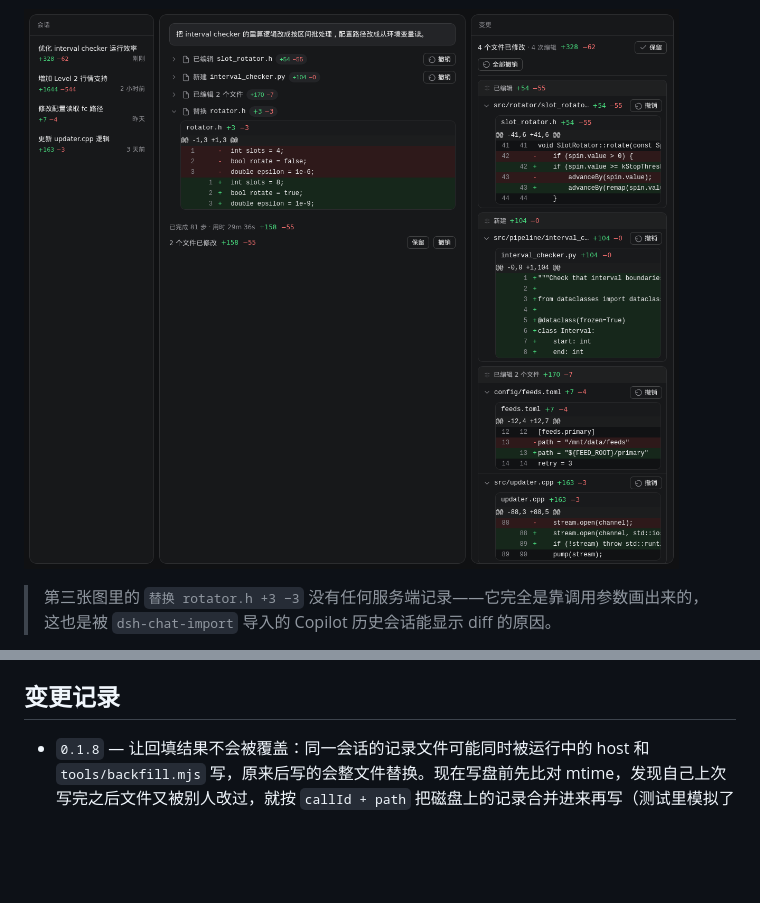
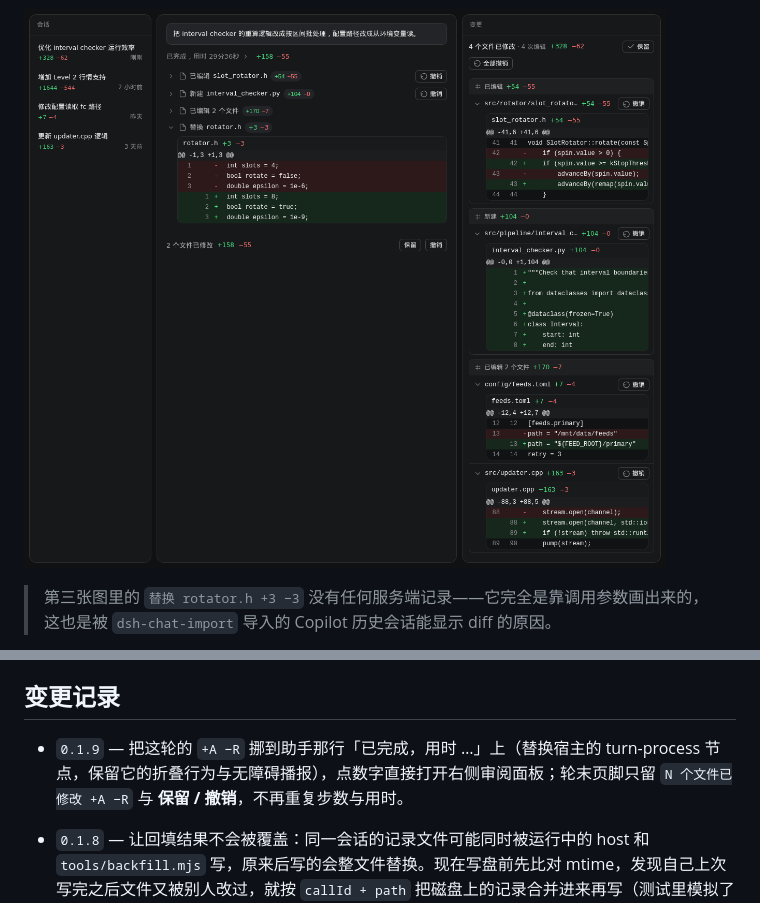
Before and after one commit to huieric/dsh-copilot-diff, a Markdown page: README.md, 2 parts joined by grey strips. Drawn GitHub-style; pictures changed too: docs/screenshots/replace.png; blank space fills up the shorter version.

```diff
--- a/README.md
+++ b/README.md
@@ -148,6 +149,8 @@ node tools/backfill.mjs --only=<会话 id 片段> --since=2026-10-01
 
 ## 变更记录
 
+- `0.1.9` — 把这轮的 `+A −R` 挪到助手那行「已完成，用时 …」上（替换宿主的 turn-process 节点，保留它的折叠行为与无障碍播报），点数字直接打开右侧审阅面板；轮末页脚只留 `N 个文件已修改 +A −R` 与 **保留 / 撤销**，不再重复步数与用时。
+
 - `0.1.8` — 让回填结果不会被覆盖：同一会话的记录文件可能同时被运行中的 host 和 `tools/backfill.mjs` 写，原来后写的会整文件替换。现在写盘前先比对 mtime，发现自己上次写完之后文件又被别人改过，就按 `callId + path` 把磁盘上的记录合并进来再写（测试里模拟了「外部追加一条记录后再保存」，37 个用例全过）。
 
 - `0.1.7` — 历史回填：旧会话不再空白。新增 `lib/history.js`（从会话日志重放 `tool/call` + `tool/result`，优先用 `dshFileReview` 的 `oldText`/`newText`，退一步用 `replace_string_in_file` 之类的参数对），服务端在第一次打开一个没有记录的旧会话时自动跑一遍并落盘；`tools/backfill.mjs` 可一次补完全部会话（`--dry` / `--only` / `--since`）。顺带把 diff 引擎抽到 `lib/diff.js`，并开始识别 `file_path` / `old_string` / `new_string` 这类 snake_case 参数。测试 28 → 37。
```
Also changed, not shown: other parts of README.md (+2 -1 lines), docs/screenshots/expanded.png, docs/screenshots/overview.png, 5 other files.
